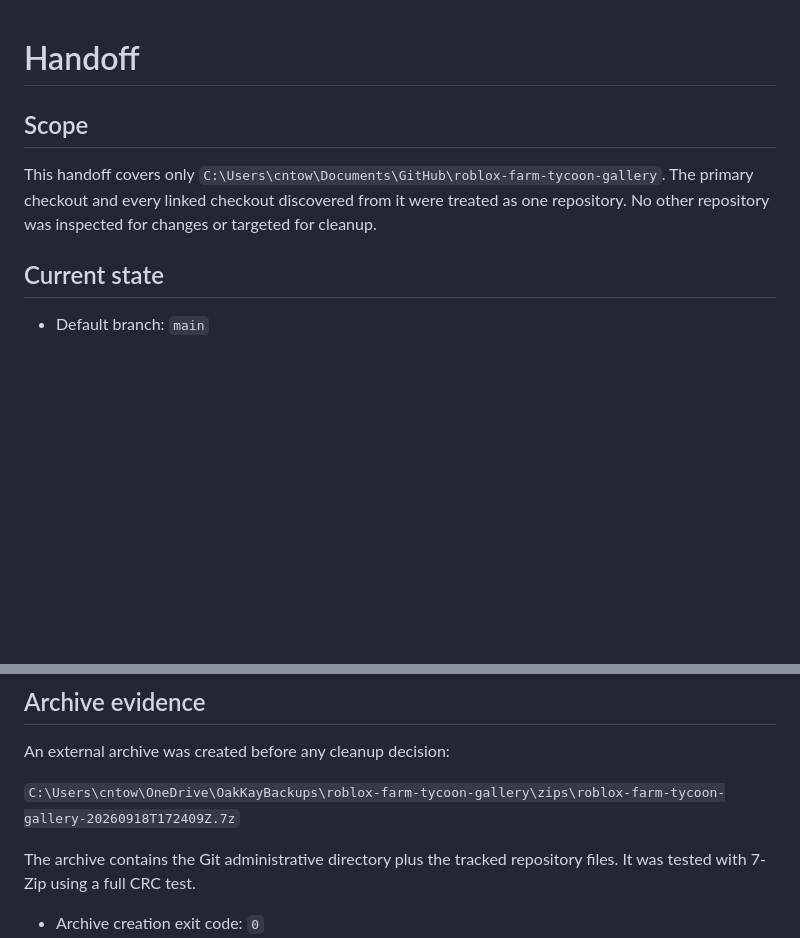
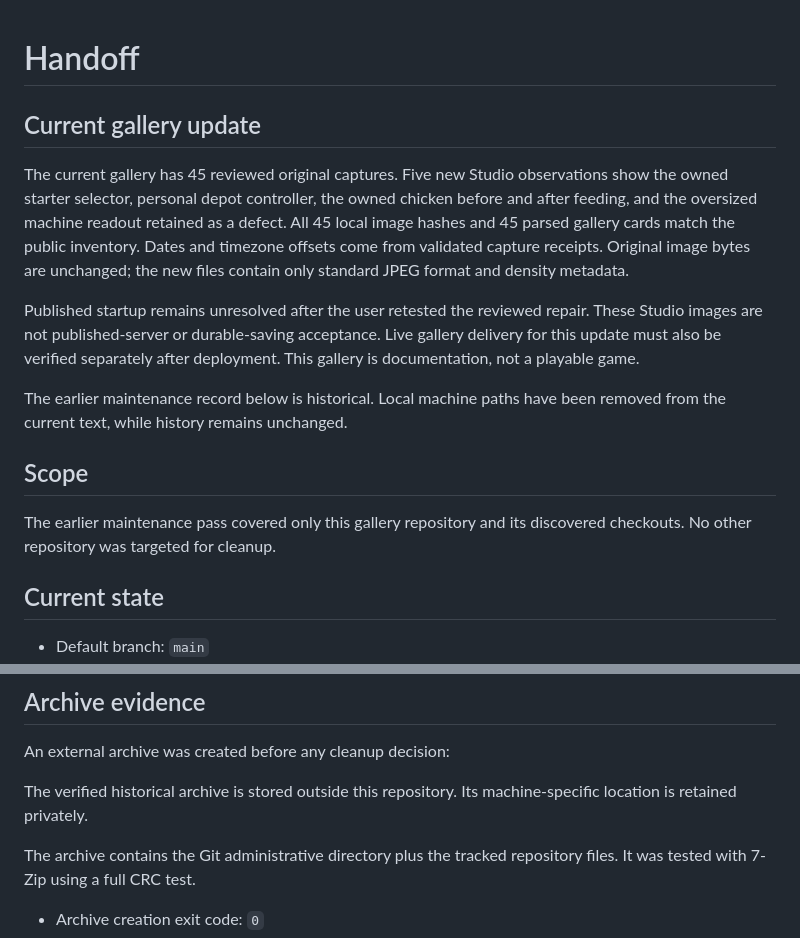
Before and after one commit to Ding-Ding-Projects/roblox-farm-tycoon-gallery, a Markdown page: HANDOFF.md, 2 parts joined by grey strips. Rendered like a GitHub page; blank space fills up the shorter version.

```diff
--- a/HANDOFF.md
+++ b/HANDOFF.md
@@ -1,8 +1,16 @@
 # Handoff
+
+## Current gallery update
+
+The current gallery has 45 reviewed original captures. Five new Studio observations show the owned starter selector, personal depot controller, the owned chicken before and after feeding, and the oversized machine readout retained as a defect. All 45 local image hashes and 45 parsed gallery cards match the public inventory. Dates and timezone offsets come from validated capture receipts. Original image bytes are unchanged; the new files contain only standard JPEG format and density metadata.
+
+Published startup remains unresolved after the user retested the reviewed repair. These Studio images are not published-server or durable-saving acceptance. Live gallery delivery for this update must also be verified separately after deployment. This gallery is documentation, not a playable game.
+
+The earlier maintenance record below is historical. Local machine paths have been removed from the current text, while history remains unchanged.
 
 ## Scope
 
-This handoff covers only `C:\Users\cntow\Documents\GitHub\roblox-farm-tycoon-gallery`. The primary checkout and every linked checkout discovered from it were treated as one repository. No other repository was inspected for changes or targeted for cleanup.
+The earlier maintenance pass covered only this gallery repository and its discovered checkouts. No other repository was targeted for cleanup.
 
 ## Current state
 
@@ -26,7 +34,7 @@ The repository was fetched successfully before the inventory was interpreted. Lo
 
 An external archive was created before any cleanup decision:
 
-`C:\Users\cntow\OneDrive\OakKayBackups\roblox-farm-tycoon-gallery\zips\roblox-farm-tycoon-gallery-20260918T172409Z.7z`
+The verified historical archive is stored outside this repository. Its machine-specific location is retained privately.
 
 The archive contains the Git administrative directory plus the tracked repository files. It was tested with 7-Zip using a full CRC test.
 
```
Also changed, not shown: AGENTS.md (added, +22 -0 lines), README.md (+3 -3 lines), ROADMAP.md (+4 -1 lines), images/earned-chicken-before-feed.png (added), images/earned-chicken-fed.png (added), images/earned-feed-machine.png (added), images/personal-depot-controller-clear.png (added), images/personal-starter-selector-clear.png (added), 2 other files.
